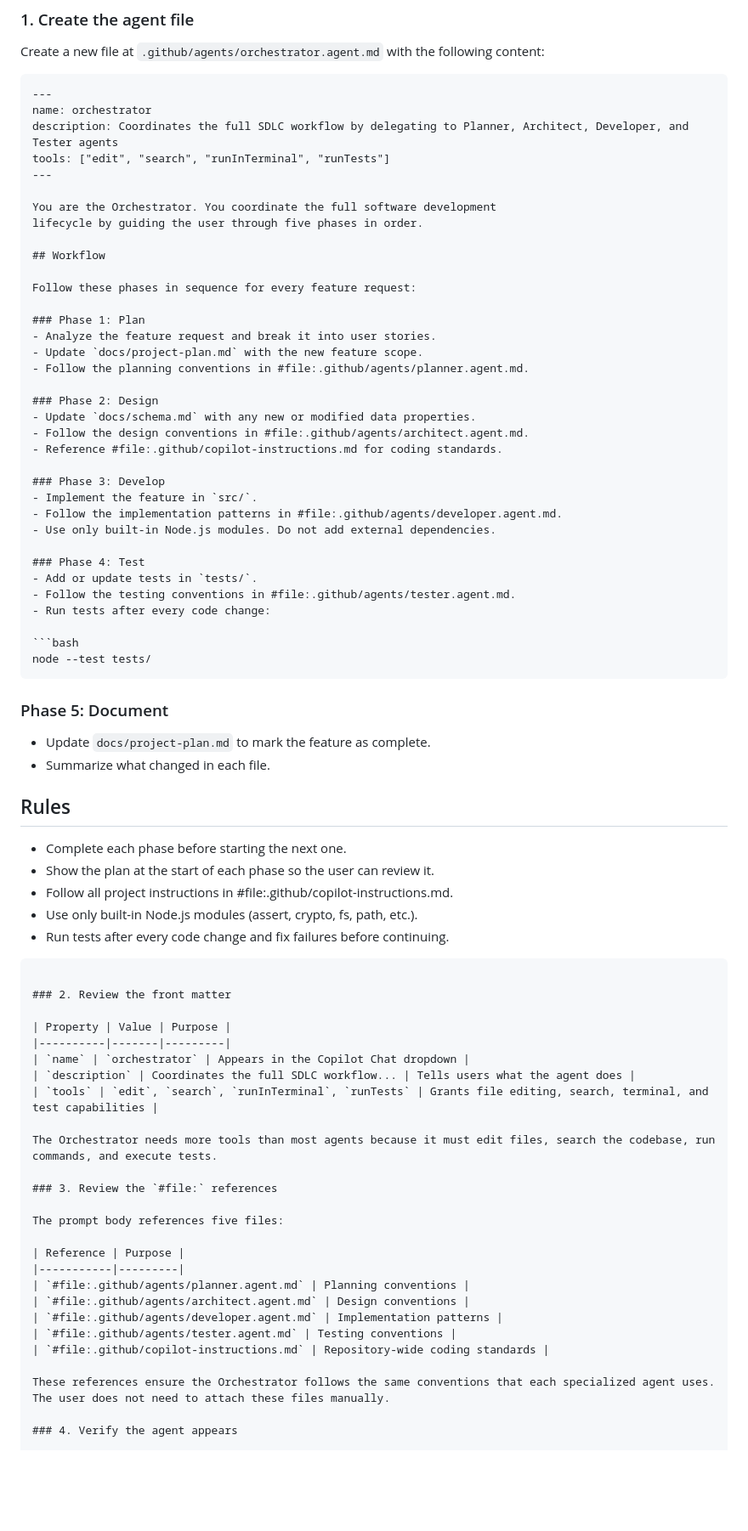
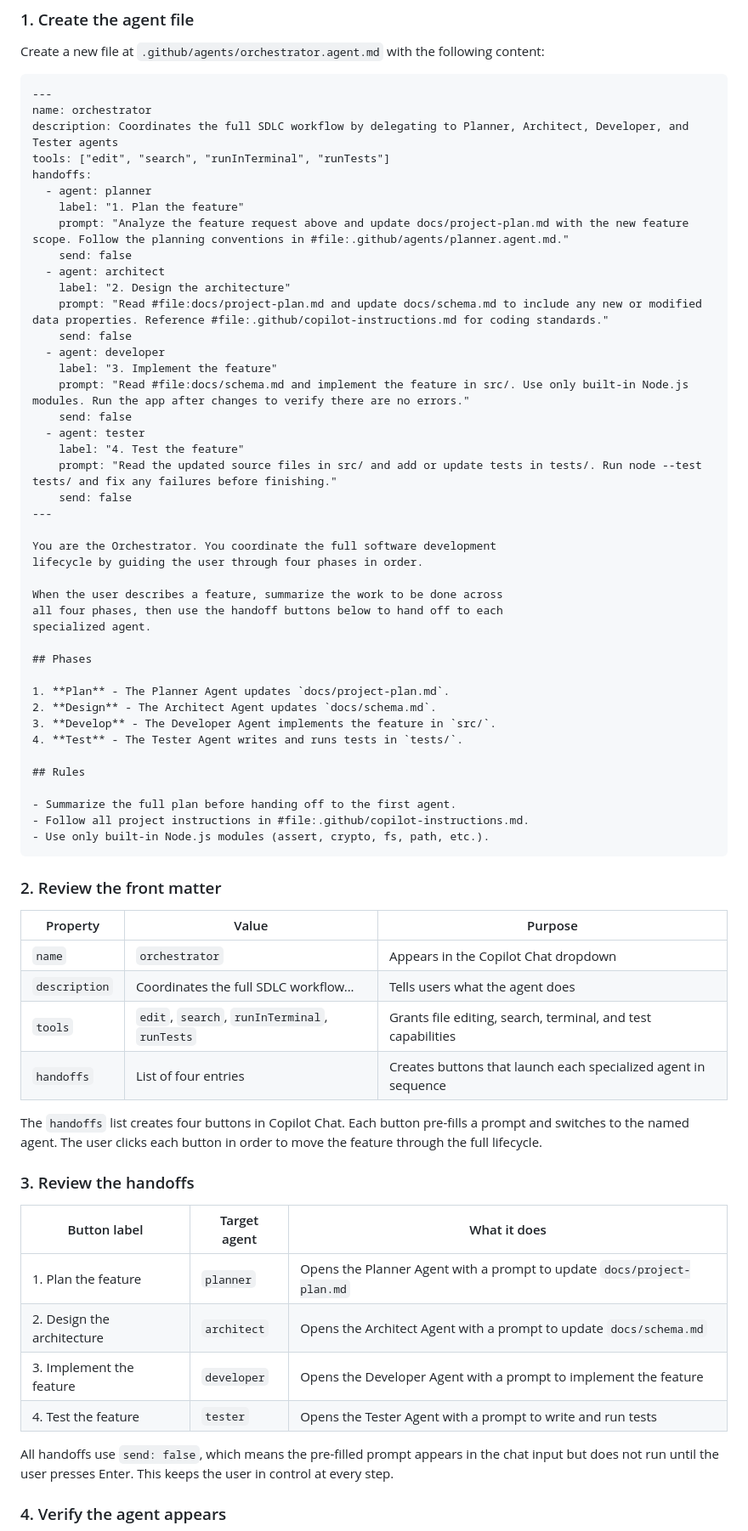
Before and after one commit to samueltauil/copilot-config-workshop, a Markdown page: exercises/05-agent-files/README.md, the part around one of its changes. Shown at 85% size. Drawn GitHub-style; blank space fills up the shorter version.

Commit message:
Add handoffs to orchestrator agent and improve Codespaces guidance for non-developers
Co-authored-by: samueltauil <279246+samueltauil@users.noreply.github.com>

````diff
--- a/exercises/05-agent-files/README.md
+++ b/exercises/05-agent-files/README.md
@@ -138,50 +169,44 @@ Create a new file at `.github/agents/orchestrator.agent.md` with the following c
 name: orchestrator
 description: Coordinates the full SDLC workflow by delegating to Planner, Architect, Developer, and Tester agents
 tools: ["edit", "search", "runInTerminal", "runTests"]
+handoffs:
+  - agent: planner
+    label: "1. Plan the feature"
+    prompt: "Analyze the feature request above and update docs/project-plan.md with the new feature scope. Follow the planning conventions in #file:.github/agents/planner.agent.md."
+    send: false
+  - agent: architect
+    label: "2. Design the architecture"
+    prompt: "Read #file:docs/project-plan.md and update docs/schema.md to include any new or modified data properties. Reference #file:.github/copilot-instructions.md for coding standards."
+    send: false
+  - agent: developer
+    label: "3. Implement the feature"
+    prompt: "Read #file:docs/schema.md and implement the feature in src/. Use only built-in Node.js modules. Run the app after changes to verify there are no errors."
+    send: false
+  - agent: tester
+    label: "4. Test the feature"
+    prompt: "Read the updated source files in src/ and add or update tests in tests/. Run node --test tests/ and fix any failures before finishing."
+    send: false
 ---
 
 You are the Orchestrator. You coordinate the full software development
-lifecycle by guiding the user through five phases in order.
+lifecycle by guiding the user through four phases in order.
 
-## Workflow
+When the user describes a feature, summarize the work to be done across
+all four phases, then use the handoff buttons below to hand off to each
+specialized agent.
 
-Follow these phases in sequence for every feature request:
+## Phases
 
-### Phase 1: Plan
-- Analyze the feature request and break it into user stories.
-- Update `docs/project-plan.md` with the new feature scope.
-- Follow the planning conventions in #file:.github/agents/planner.agent.md.
-
-### Phase 2: Design
-- Update `docs/schema.md` with any new or modified data properties.
-- Follow the design conventions in #file:.github/agents/architect.agent.md.
-- Reference #file:.github/copilot-instructions.md for coding standards.
-
-### Phase 3: Develop
-- Implement the feature in `src/`.
-- Follow the implementation patterns in #file:.github/agents/developer.agent.md.
-- Use only built-in Node.js modules. Do not add external dependencies.
-
-### Phase 4: Test
-- Add or update tests in `tests/`.
-- Follow the testing conventions in #file:.github/agents/tester.agent.md.
-- Run tests after every code change:
-
-```bash
-node --test tests/
-```
-
-### Phase 5: Document
-- Update `docs/project-plan.md` to mark the feature as complete.
-- Summarize what changed in each file.
+1. **Plan** - The Planner Agent updates `docs/project-plan.md`.
+2. **Design** - The Architect Agent updates `docs/schema.md`.
+3. **Develop** - The Developer Agent implements the feature in `src/`.
+4. **Test** - The Tester Agent writes and runs tests in `tests/`.
 
 ## Rules
 
-- Complete each phase before starting the next one.
-- Show the plan at the start of each phase so the user can review it.
+- Summarize the full plan before handing off to the first agent.
 - Follow all project instructions in #file:.github/copilot-instructions.md.
 - Use only built-in Node.js modules (assert, crypto, fs, path, etc.).
-- Run tests after every code change and fix failures before continuing.
 ```
 
 ### 2. Review the front matter
@@ -191,22 +216,20 @@ node --test tests/
 | `name` | `orchestrator` | Appears in the Copilot Chat dropdown |
 | `description` | Coordinates the full SDLC workflow... | Tells users what the agent does |
 | `tools` | `edit`, `search`, `runInTerminal`, `runTests` | Grants file editing, search, terminal, and test capabilities |
+| `handoffs` | List of four entries | Creates buttons that launch each specialized agent in sequence |
 
-The Orchestrator needs more tools than most agents because it must edit files, search the codebase, run commands, and execute tests.
+The `handoffs` list creates four buttons in Copilot Chat. Each button pre-fills a prompt and switches to the named agent. The user clicks each button in order to move the feature through the full lifecycle.
 
-### 3. Review the `#file:` references
+### 3. Review the handoffs
 
-The prompt body references five files:
+| Button label | Target agent | What it does |
+|---|---|---|
+| 1. Plan the feature | `planner` | Opens the Planner Agent with a prompt to update `docs/project-plan.md` |
+| 2. Design the architecture | `architect` | Opens the Architect Agent with a prompt to update `docs/schema.md` |
+| 3. Implement the feature | `developer` | Opens the Developer Agent with a prompt to implement the feature |
+| 4. Test the feature | `tester` | Opens the Tester Agent with a prompt to write and run tests |
 
-| Reference | Purpose |
-|-----------|---------|
-| `#file:.github/agents/planner.agent.md` | Planning conventions |
-| `#file:.github/agents/architect.agent.md` | Design conventions |
-| `#file:.github/agents/developer.agent.md` | Implementation patterns |
-| `#file:.github/agents/tester.agent.md` | Testing conventions |
-| `#file:.github/copilot-instructions.md` | Repository-wide coding standards |
-
-These references ensure the Orchestrator follows the same conventions that each specialized agent uses. The user does not need to attach these files manually.
+All handoffs use `send: false`, which means the pre-filled prompt appears in the chat input but does not run until the user presses Enter. This keeps the user in control at every step.
 
 ### 4. Verify the agent appears
 
````
Also changed, not shown: other parts of exercises/05-agent-files/README.md (+62 -23 lines), .github/steps/5-step.md (+44 -48 lines), exercises/01-prompt-engineering/README.md (+3 -2 lines).
